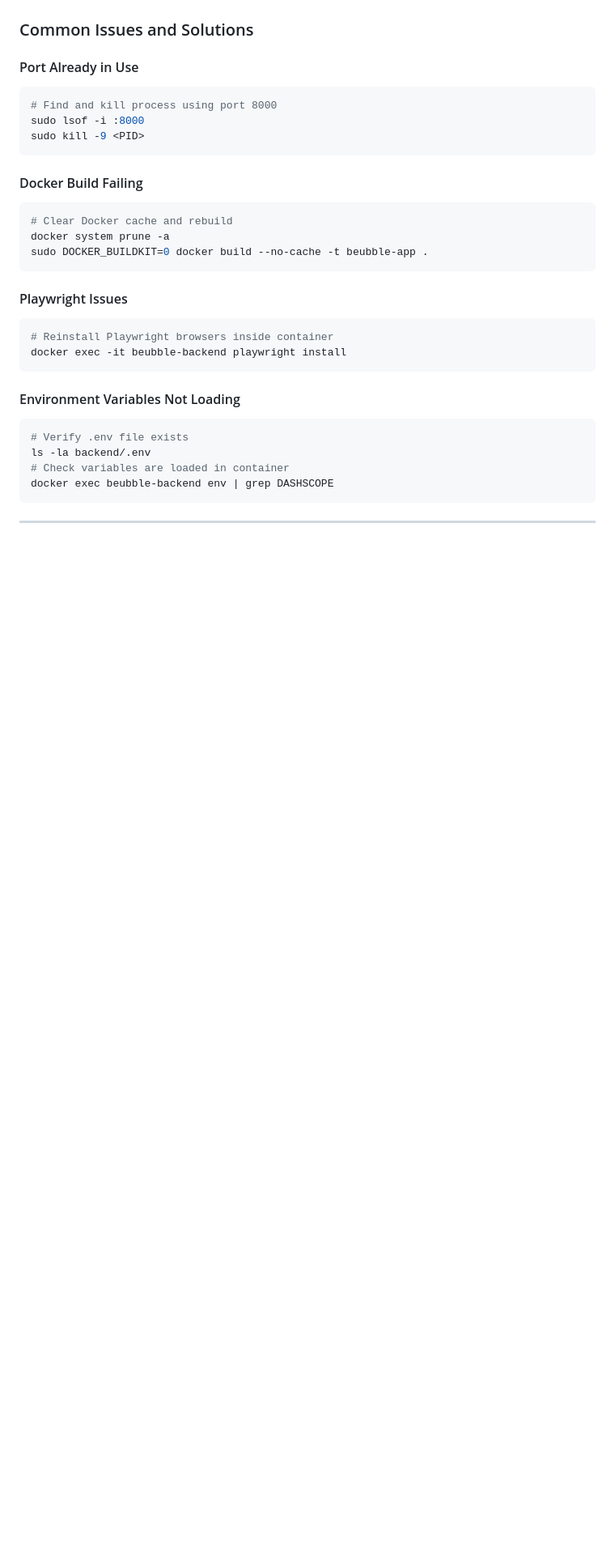
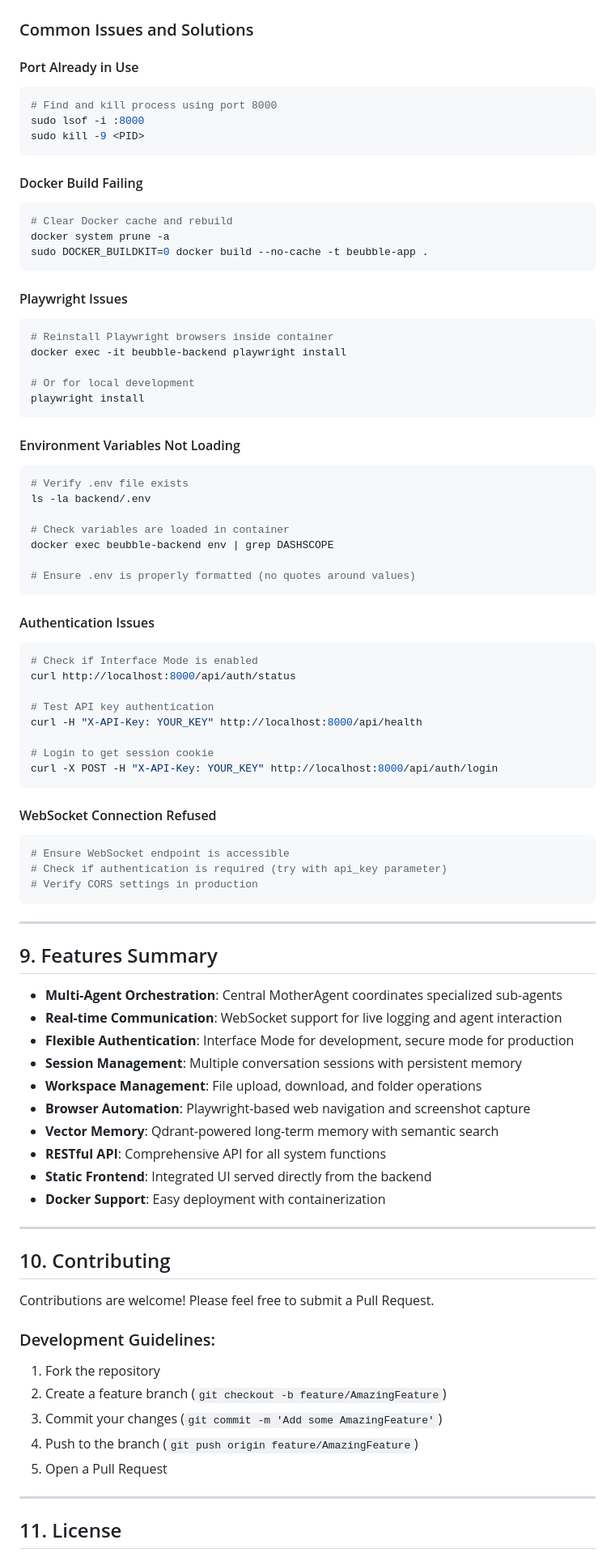
Before and after one commit to jen21-sudo/beubble-2.0, a Markdown page: README.md, the part around one of its changes. Shown at 81% size. Drawn GitHub-style; blank space fills up the shorter version.

````diff
--- a/README.md
+++ b/README.md
@@ -242,15 +296,70 @@ sudo DOCKER_BUILDKIT=0 docker build --no-cache -t beubble-app .
 ```bash
 # Reinstall Playwright browsers inside container
 docker exec -it beubble-backend playwright install
+
+# Or for local development
+playwright install
 ```
 
 #### Environment Variables Not Loading
 ```bash
 # Verify .env file exists
 ls -la backend/.env
+
 # Check variables are loaded in container
 docker exec beubble-backend env | grep DASHSCOPE
+
+# Ensure .env is properly formatted (no quotes around values)
+```
+
+#### Authentication Issues
+```bash
+# Check if Interface Mode is enabled
+curl http://localhost:8000/api/auth/status
+
+# Test API key authentication
+curl -H "X-API-Key: YOUR_KEY" http://localhost:8000/api/health
+
+# Login to get session cookie
+curl -X POST -H "X-API-Key: YOUR_KEY" http://localhost:8000/api/auth/login
+```
+
+#### WebSocket Connection Refused
+```bash
+# Ensure WebSocket endpoint is accessible
+# Check if authentication is required (try with api_key parameter)
+# Verify CORS settings in production
 ```
 
 ---
 
+## 9. Features Summary
+
+- **Multi-Agent Orchestration**: Central MotherAgent coordinates specialized sub-agents
+- **Real-time Communication**: WebSocket support for live logging and agent interaction
+- **Flexible Authentication**: Interface Mode for development, secure mode for production
+- **Session Management**: Multiple conversation sessions with persistent memory
+- **Workspace Management**: File upload, download, and folder operations
+- **Browser Automation**: Playwright-based web navigation and screenshot capture
+- **Vector Memory**: Qdrant-powered long-term memory with semantic search
+- **RESTful API**: Comprehensive API for all system functions
+- **Static Frontend**: Integrated UI served directly from the backend
+- **Docker Support**: Easy deployment with containerization
+
+---
+
+## 10. Contributing
+
+Contributions are welcome! Please feel free to submit a Pull Request.
+
+### Development Guidelines:
+1. Fork the repository
+2. Create a feature branch (`git checkout -b feature/AmazingFeature`)
+3. Commit your changes (`git commit -m 'Add some AmazingFeature'`)
+4. Push to the branch (`git push origin feature/AmazingFeature`)
+5. Open a Pull Request
+
+---
+
+## 11. License
+
````
Also changed, not shown: other parts of README.md (+178 -109 lines).
